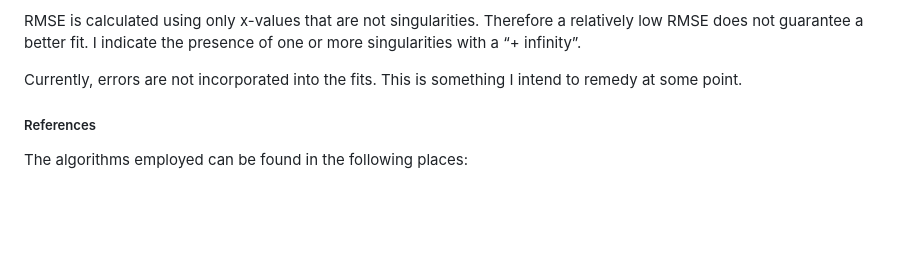
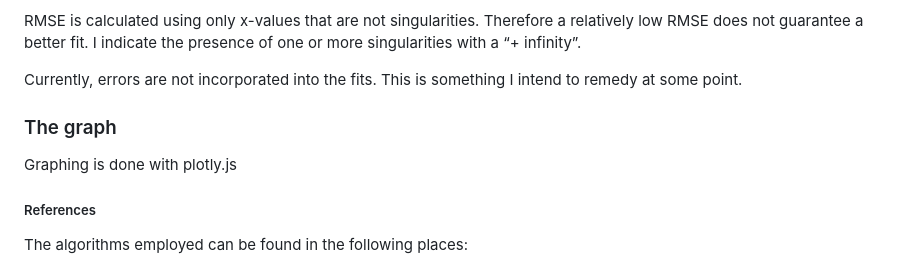
Before and after one commit to MooseCowBear/plttr, a Markdown page: README.md, the part around the change. GitHub-like rendering; blank space fills up the shorter version.

```diff
--- a/README.md
+++ b/README.md
@@ -74,6 +74,11 @@ RMSE is calculated using only x-values that are not singularities. Therefore a r
 
 Currently, errors are not incorporated into the fits. This is something I intend to remedy at some point.
 
+### The graph
+
+
+Graphing is done with plotly.js
+
 
 ##### References
 
```
